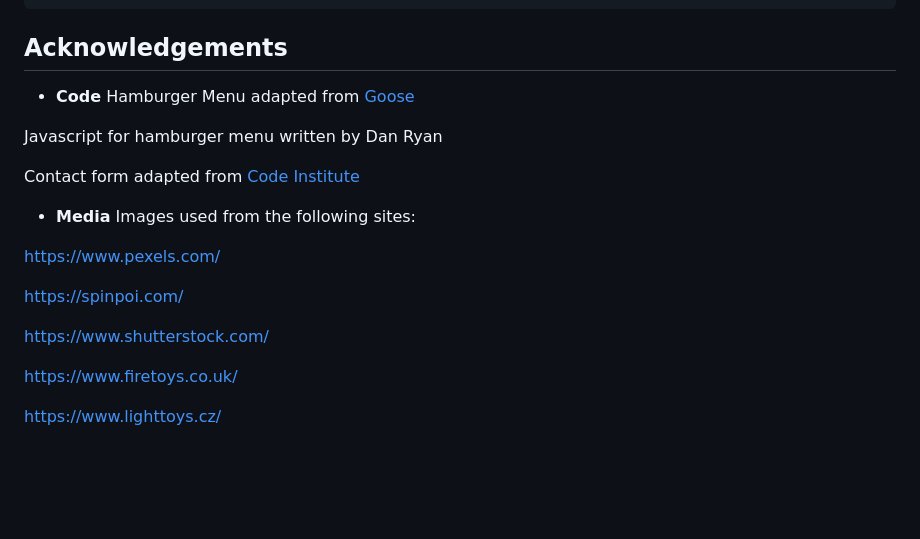
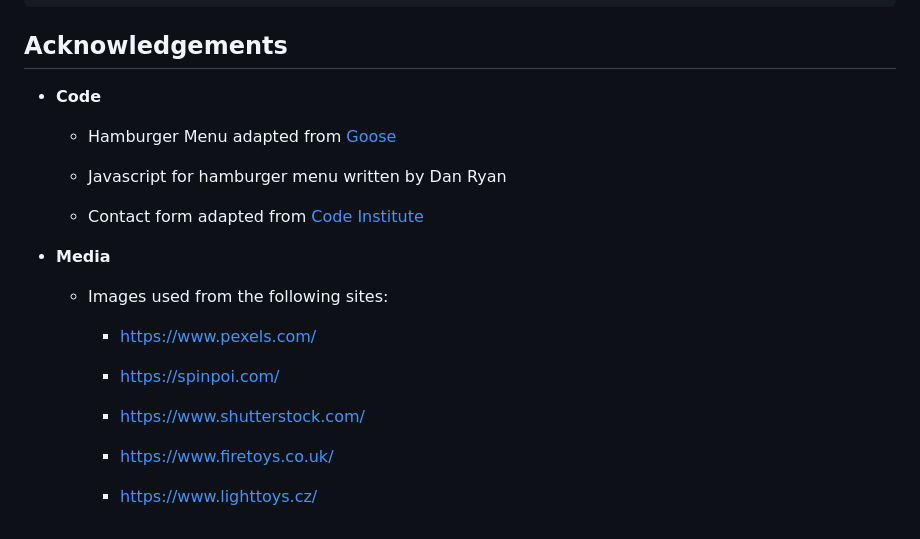
Before and after one commit to iftec/The-Art-of-Poi, a Markdown page: README.md, the part around the change. GitHub-like rendering; blank space fills up the shorter version.

```diff
--- a/README.md
+++ b/README.md
@@ -267,21 +267,22 @@ You can fork a GitHub Repository to make a copy of the original repository to vi
 ## Acknowledgements
 
 - **Code**
-Hamburger Menu adapted from [ Goose](https://medium.com/@anonymousgoose0)
 
-Javascript for hamburger menu written by Dan Ryan
+    - Hamburger Menu adapted from [ Goose](https://medium.com/@anonymousgoose0)
 
-Contact form adapted from [Code Institute](https://codeinstitute.net/)
+    - Javascript for hamburger menu written by Dan Ryan
 
- - **Media**
-Images used from the following sites:
+    - Contact form adapted from [Code Institute](https://codeinstitute.net/)
 
-https://www.pexels.com/
+- **Media**
+    - Images used from the following sites:
 
-https://spinpoi.com/
+        - https://www.pexels.com/
 
-https://www.shutterstock.com/
+        - https://spinpoi.com/
 
-https://www.firetoys.co.uk/
+        - https://www.shutterstock.com/
 
-https://www.lighttoys.cz/
+        - https://www.firetoys.co.uk/
+
+        - https://www.lighttoys.cz/
```
